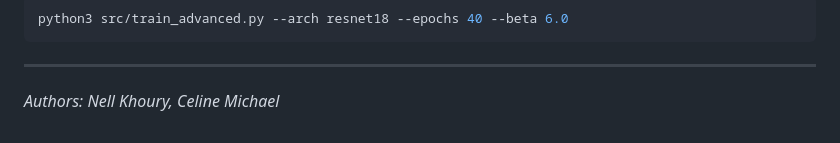
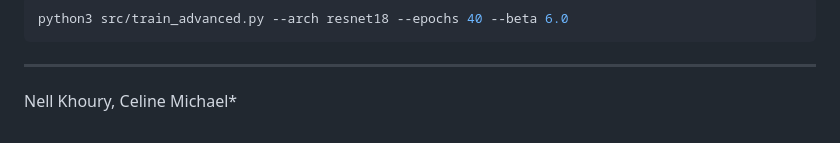
Before and after one commit to Nell-Kh/Hybrid-Adversarial-Defense-ML, a Markdown page: README.md, the part around one of its changes. Rendered like a GitHub page.

```diff
--- a/README.md
+++ b/README.md
@@ -77,4 +77,4 @@ python3 src/train_advanced.py --arch resnet18 --epochs 40 --beta 6.0
 
 ---
 
-*Authors: Nell Khoury, Celine Michael*
+Nell Khoury, Celine Michael*
```
Also changed, not shown: other parts of README.md (+4 -4 lines).
